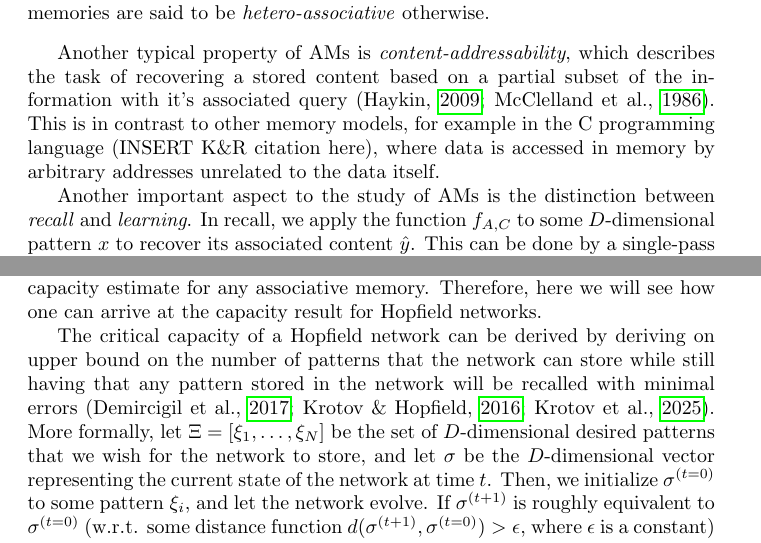
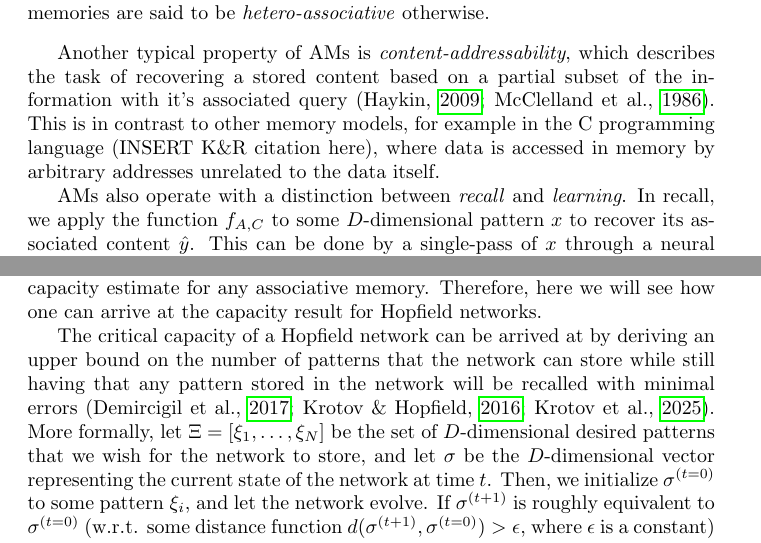
Before and after one commit to hanleyc01/prospectus, a LaTeX paper (prospectus-DRAFT/prospectus.tex): two parts of pages 3 and 7 of 12, joined at a grey line, cut so that both start at the same text. Compiled offline with pdfLaTeX.

Commit message:
Changes to be committed: 	new file:   .gitignore 	modified:   prospectus-DRAFT/prospectus.fdb_latexmk 	modified:   prospectus-DRAFT/prospectus.log 	modified:   prospectus-DRAFT/prospectus.pdf 	modified:   prospectus-DRAFT/prospectus.synctex.gz 	modified:   prospectus-DRAFT/prospectus.tex

```diff
--- a/prospectus-DRAFT/prospectus.tex
+++ b/prospectus-DRAFT/prospectus.tex
@@ -153,7 +153,7 @@ of the information with it's associated query
 to other memory models, for example in the C programming language (INSERT K\&R citation here), where data
 is accessed in memory by arbitrary addresses unrelated to the data itself.
 
-Another important aspect to the study of AMs is the distinction between
+AMs also operate with a distinction between
 \textit{recall} and \textit{learning}. In recall, we apply the function
 $f_{A,C}$ to some $D$-dimensional pattern $x$ to recover its associated
 content $\hat y$. This can be done by a single-pass of $x$ through
@@ -333,8 +333,8 @@ units of the network. Of relevance for our discussion is how we can systematical
 arrive at a critical capacity estimate for any associative memory. Therefore,
 here we will see how one can arrive at the capacity result for Hopfield networks.
 
-The critical capacity of a Hopfield network can be derived by deriving
-on upper bound on the number of patterns that the network can store while
+The critical capacity of a Hopfield network can be arrived at by deriving
+an upper bound on the number of patterns that the network can store while
 still having that any pattern stored in the network will be recalled with minimal
 errors \parencites{krotov_dense_2016,demircigil_model_2017,krotov_modern_2025}.
 More formally, let $\Xi = [\xi_1, \dots, \xi_N]$ be the set of $D$-dimensional desired
```
Also changed, not shown: prospectus-DRAFT/prospectus.pdf, 4 other files.
